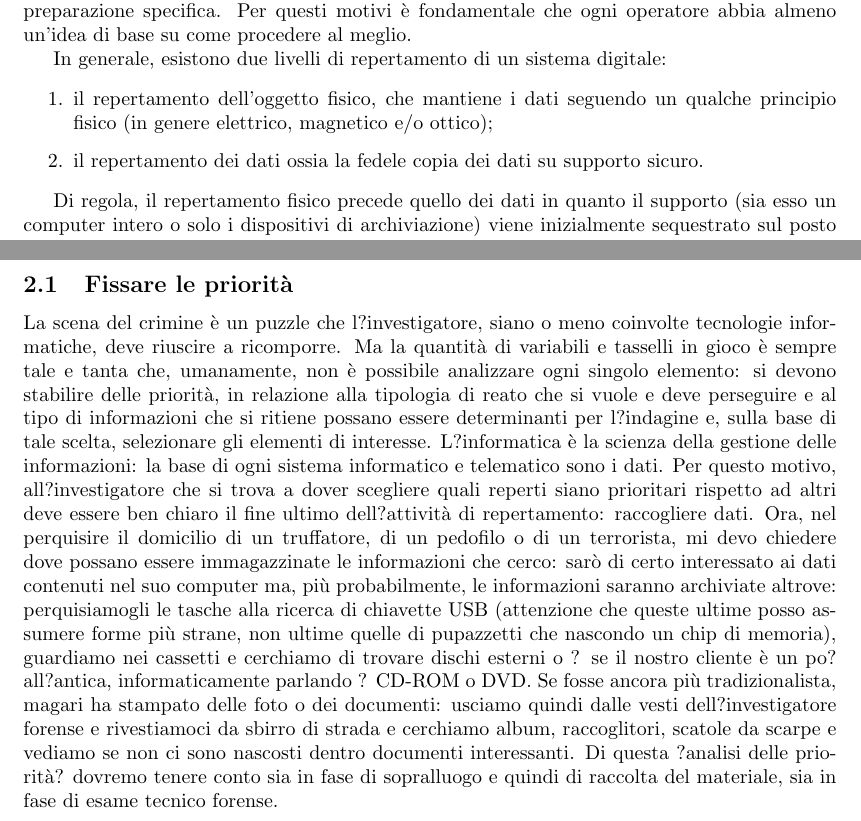
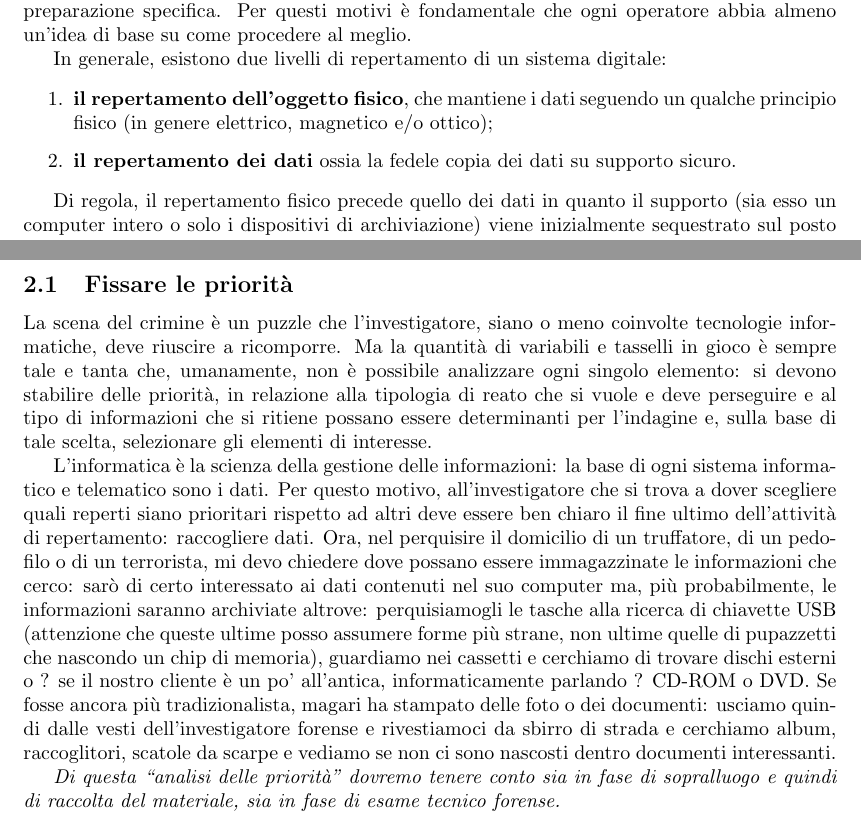
Before and after one commit to wishmerhill/forensics, a LaTeX document (forensics.tex): two parts of pages 3 and 4 of 4, joined at a grey line, cut so that both start at the same text. Compiled offline with pdfLaTeX; the source files are stored in an older character set and shown here as Unicode.

Commit message:
noch more

```diff
--- a/forensics.tex
+++ b/forensics.tex
@@ -83,8 +83,8 @@
 		In generale, esistono due livelli di repertamento di un sistema digitale:
 
 		\begin{enumerate}
-			\item il repertamento dell'oggetto fisico, che mantiene i dati seguendo un qualche principio fisico (in genere elettrico, magnetico e/o ottico);
-			\item il repertamento dei dati ossia la fedele copia dei dati su supporto sicuro.
+			\item \textbf{il repertamento dell'oggetto fisico}, che mantiene i dati seguendo un qualche principio fisico (in genere elettrico, magnetico e/o ottico);
+			\item \textbf{il repertamento dei dati} ossia la fedele copia dei dati su supporto sicuro.
 		\end{enumerate}
 
 		Di regola, il repertamento fisico precede quello dei dati in quanto il supporto (sia esso un computer intero o solo i dispositivi di archiviazione) viene inizialmente sequestrato sul posto e successivamente analizzato in sede o presso apposite strutture di terze parti. Tuttavia, si stanno diffondendo sistemi portatili che consentono di clonare il contenuto completo o parziale di un PC senza necessariamente prelevarlo e trasportarlo in un laboratorio specializzato e questo mentre continua a funzionare (si parla di live analysis).
@@ -93,9 +93,11 @@
 
 		\subsection{Fissare le priorità}
 
-		La scena del crimine è un puzzle che l?investigatore, siano o meno coinvolte tecnologie informatiche, deve riuscire a ricomporre. Ma la quantità di variabili e tasselli in gioco è sempre tale e tanta che, umanamente, non è possibile analizzare ogni singolo elemento: si devono stabilire delle priorità, in relazione alla tipologia di reato che si vuole e deve perseguire e al tipo di informazioni che si ritiene possano essere determinanti per l?indagine e, sulla base di tale scelta, selezionare gli elementi di interesse.
-		L?informatica è la scienza della gestione delle informazioni: la base di ogni sistema informatico e telematico sono i dati. Per questo motivo, all?investigatore che si trova a dover scegliere quali reperti siano prioritari rispetto ad altri deve essere ben chiaro il fine ultimo dell?attività di repertamento: raccogliere dati. Ora, nel perquisire il domicilio di un truffatore, di un pedofilo o di un terrorista, mi devo chiedere dove possano essere immagazzinate le informazioni che cerco: sarò di certo interessato ai dati contenuti nel suo computer ma, più probabilmente, le informazioni saranno archiviate altrove: perquisiamogli le tasche alla ricerca di chiavette USB (attenzione che queste ultime posso assumere forme più strane, non ultime quelle di pupazzetti che nascondo un chip di memoria), guardiamo nei cassetti e cerchiamo di trovare dischi esterni o ? se il nostro cliente è un po? all?antica, informaticamente parlando ? CD-ROM o DVD. Se fosse ancora più tradizionalista, magari ha stampato delle foto o dei documenti: usciamo quindi dalle vesti dell?investigatore forense e rivestiamoci da sbirro di strada e cerchiamo album, raccoglitori, scatole da scarpe e vediamo se non ci sono nascosti dentro documenti interessanti.
-		Di questa ?analisi delle priorità? dovremo tenere conto sia in fase di sopralluogo e quindi di raccolta del materiale, sia in fase di esame tecnico forense.
+		La scena del crimine è un puzzle che l'investigatore, siano o meno coinvolte tecnologie informatiche, deve riuscire a ricomporre. Ma la quantità di variabili e tasselli in gioco è sempre tale e tanta che, umanamente, non è possibile analizzare ogni singolo elemento: si devono stabilire delle priorità, in relazione alla tipologia di reato che si vuole e deve perseguire e al tipo di informazioni che si ritiene possano essere determinanti per l'indagine e, sulla base di tale scelta, selezionare gli elementi di interesse.
+
+		L'informatica è la scienza della gestione delle informazioni: la base di ogni sistema informatico e telematico sono i dati. Per questo motivo, all'investigatore che si trova a dover scegliere quali reperti siano prioritari rispetto ad altri deve essere ben chiaro il fine ultimo dell'attività di repertamento: raccogliere dati. Ora, nel perquisire il domicilio di un truffatore, di un pedofilo o di un terrorista, mi devo chiedere dove possano essere immagazzinate le informazioni che cerco: sarò di certo interessato ai dati contenuti nel suo computer ma, più probabilmente, le informazioni saranno archiviate altrove: perquisiamogli le tasche alla ricerca di chiavette USB (attenzione che queste ultime posso assumere forme più strane, non ultime quelle di pupazzetti che nascondo un chip di memoria), guardiamo nei cassetti e cerchiamo di trovare dischi esterni o ? se il nostro cliente è un po' all'antica, informaticamente parlando ? CD-ROM o DVD. Se fosse ancora più tradizionalista, magari ha stampato delle foto o dei documenti: usciamo quindi dalle vesti dell'investigatore forense e rivestiamoci da sbirro di strada e cerchiamo album, raccoglitori, scatole da scarpe e vediamo se non ci sono nascosti dentro documenti interessanti.
+
+		\textit{Di questa ``analisi delle priorità'' dovremo tenere conto sia in fase di sopralluogo e quindi di raccolta del materiale, sia in fase di esame tecnico forense.}
 
 
 \end{document}
```
